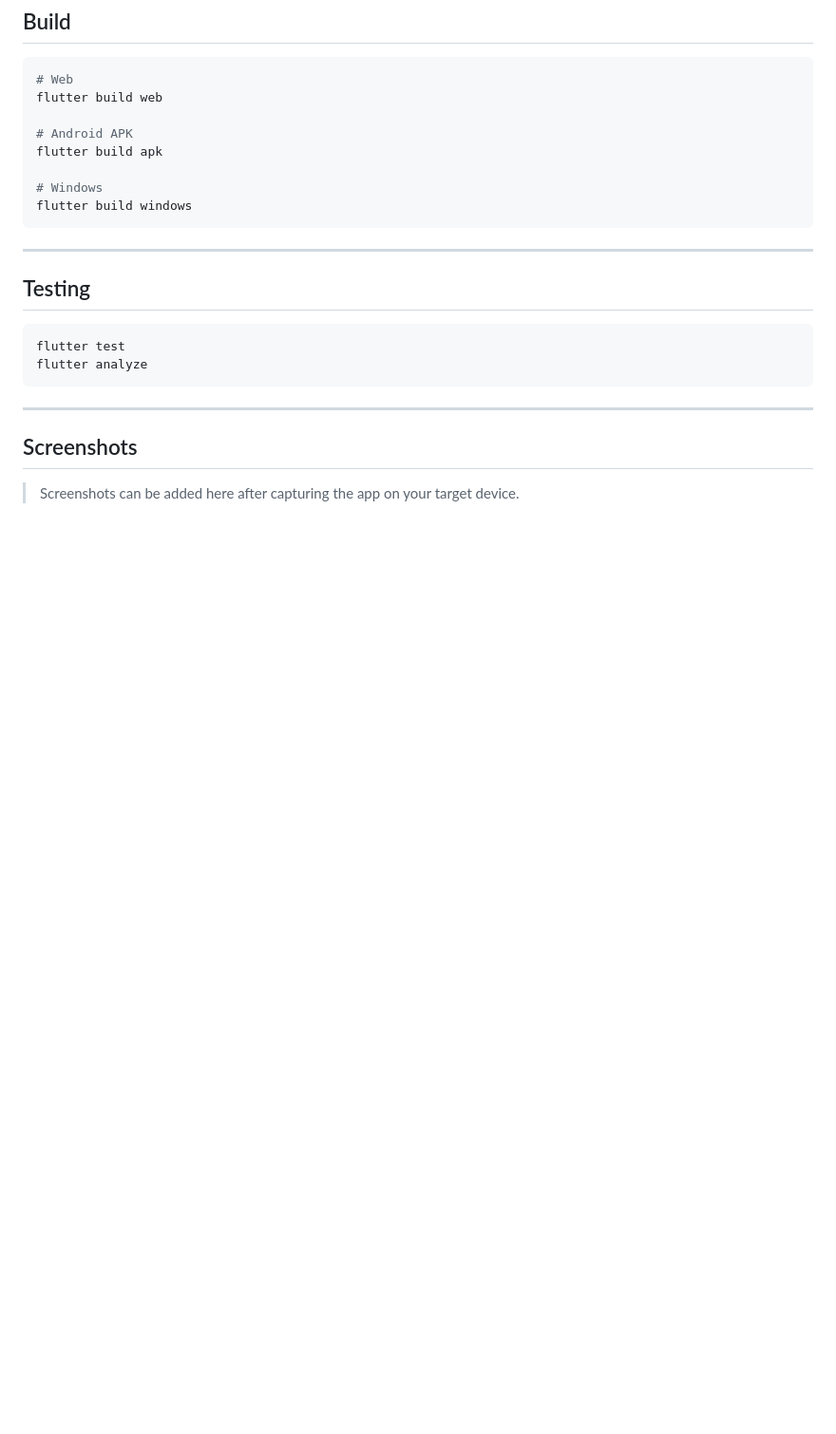
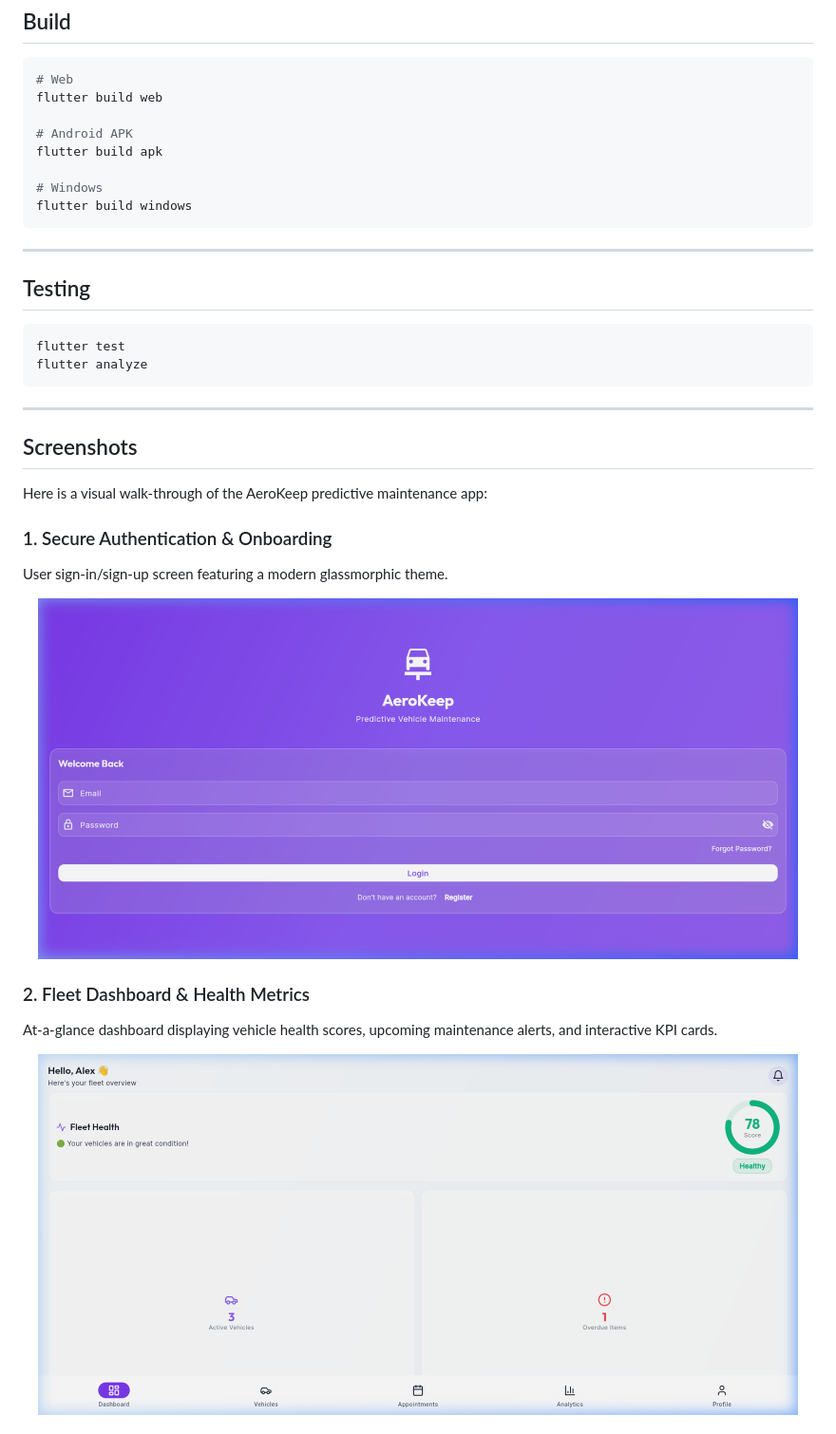
Before and after one commit to techASH5/intern-flutter-app, a Markdown page: README.md, the part around one of its changes. Shown at 95% size. GitHub-like rendering; pictures changed too: screenshots/dashboard.png (added), screenshots/login_page.png (added); blank space fills up the shorter version.

```diff
--- a/README.md
+++ b/README.md
@@ -140,4 +140,17 @@ flutter analyze
 
 ## Screenshots
 
-> Screenshots can be added here after capturing the app on your target device.
+Here is a visual walk-through of the AeroKeep predictive maintenance app:
+
+### 1. Secure Authentication & Onboarding
+User sign-in/sign-up screen featuring a modern glassmorphic theme.
+<p align="center">
+  <img src="screenshots/login_page.png" alt="AeroKeep Login Page" width="800" />
+</p>
+
+### 2. Fleet Dashboard & Health Metrics
+At-a-glance dashboard displaying vehicle health scores, upcoming maintenance alerts, and interactive KPI cards.
+<p align="center">
+  <img src="screenshots/dashboard.png" alt="AeroKeep Dashboard" width="800" />
+</p>
+
```
Also changed, not shown: other parts of README.md (+17 -0 lines), screenshots/analytics.png (added), screenshots/appointments.png (added), screenshots/vehicles.png (added).
